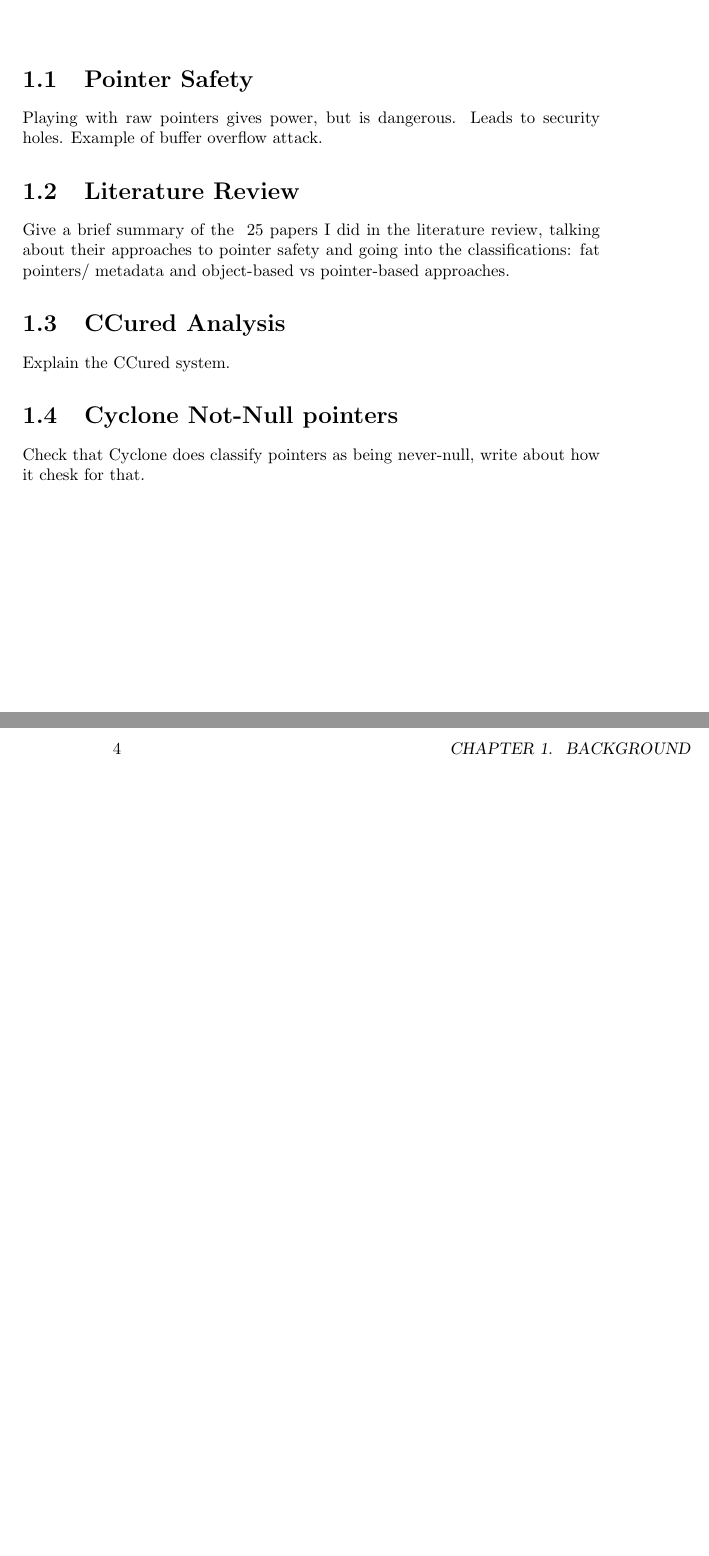
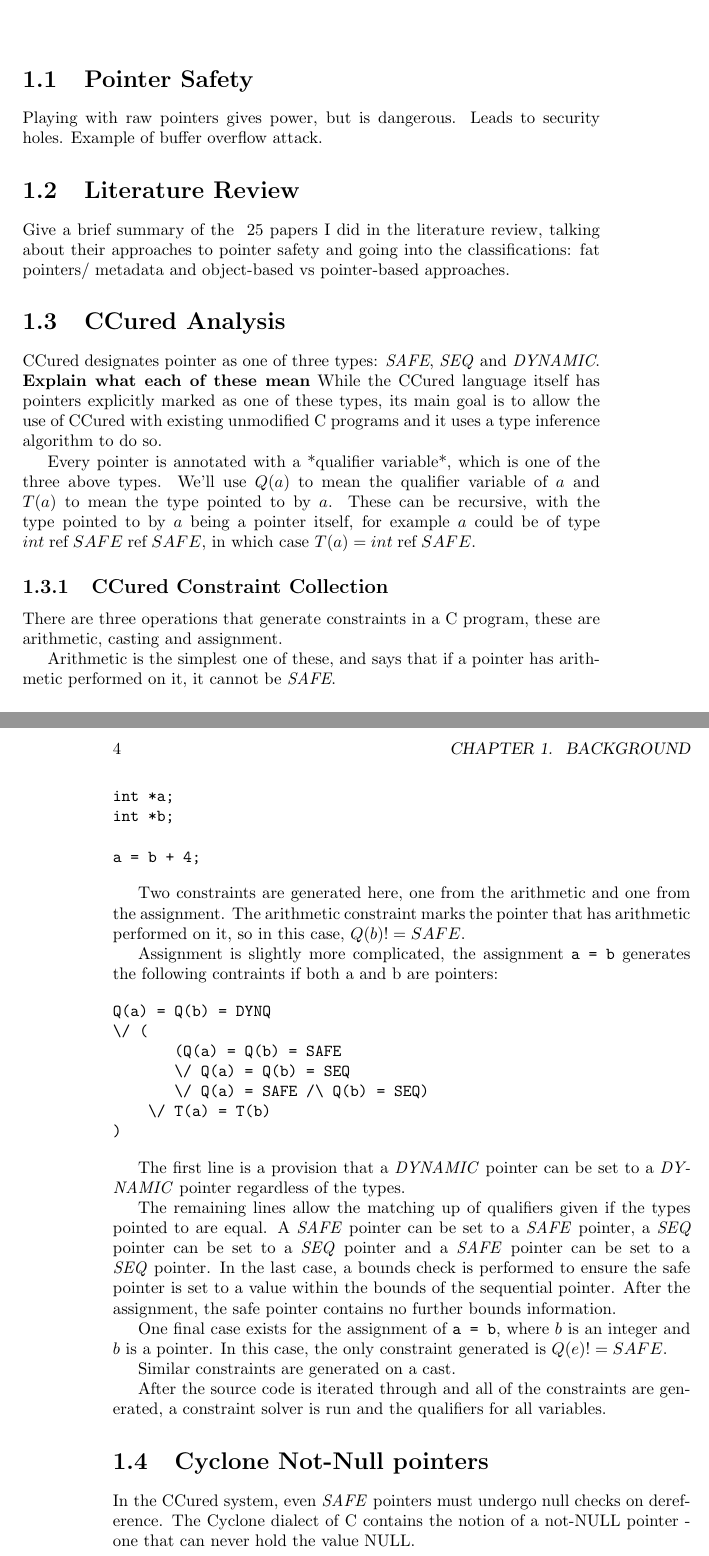
Before and after one commit to PEConn/BandageDissertation, a LaTeX thesis (Dissertation.tex, which reads Background/Background.tex): two parts of pages 3 and 4 of 13, joined at a grey line, cut so that both start at the same text, the shorter picture padded with empty space. Compiled offline with pdfLaTeX.

Commit message:
Added some text on the background

```diff
--- a/Background/Background.tex
+++ b/Background/Background.tex
@@ -10,8 +10,58 @@ Give a brief summary of the ~25 papers I did in the literature review, talking a
 
 \section{CCured Analysis}
 
-Explain the CCured system.
+CCured designates pointer as one of three types: \textit{SAFE}, \textit{SEQ} and \textit{DYNAMIC}.
+\textbf{Explain what each of these mean}
+While the CCured language itself has pointers explicitly marked as one of these types, its main goal is to allow the use of CCured with existing unmodified C programs and it uses a type inference algorithm to do so.
+
+Every pointer is annotated with a *qualifier variable*, which is one of the three above types.
+We'll use $Q(a)$ to mean the qualifier variable of $a$ and $T(a)$ to mean the type pointed to by $a$.
+These can be recursive, with the type pointed to by $a$ being a pointer itself, for example $a$ could be of type $int\; \mbox{ref}\; SAFE\; \mbox{ref}\; SAFE$, in which case $T(a) = int\;\mbox{ref}\;SAFE$.
+
+\subsection{CCured Constraint Collection}
+
+There are three operations that generate constraints in a C program, these are arithmetic, casting and assignment.
+
+Arithmetic is the simplest one of these, and says that if a pointer has arithmetic performed on it, it cannot be \textit{SAFE}.
+
+\begin{verbatim}
+int *a;
+int *b;
+
+a = b + 4;
+\end{verbatim}
+
+Two constraints are generated here, one from the arithmetic and one from the assignment.
+The arithmetic constraint marks the pointer that has arithmetic performed on it, so in this case, $Q(b) != SAFE$.
+
+Assignment is slightly more complicated, the assignment \verb|a = b| generates the following contraints if both a and b are pointers:
+
+\begin{verbatim}
+Q(a) = Q(b) = DYNQ
+\/ (
+       (Q(a) = Q(b) = SAFE
+       \/ Q(a) = Q(b) = SEQ
+       \/ Q(a) = SAFE /\ Q(b) = SEQ)
+    \/ T(a) = T(b)
+)
+\end{verbatim}
+
+The first line is a provision that a \textit{DYNAMIC} pointer can be set to a \textit{DYNAMIC} pointer regardless of the types.
+
+The remaining lines allow the matching up of qualifiers given if the types pointed to are equal.
+A \textit{SAFE} pointer can be set to a \textit{SAFE} pointer, a \textit{SEQ} pointer can be set to a \textit{SEQ} pointer and a \textit{SAFE} pointer can be set to a \textit{SEQ} pointer.
+In the last case, a bounds check is performed to ensure the safe pointer is set to a value within the bounds of the sequential pointer.
+After the assignment, the safe pointer contains no further bounds information.
+
+One final case exists for the assignment of \verb|a = b|, where $b$ is an integer and $b$ is a pointer.
+In this case, the only constraint generated is $Q(e) != SAFE$.
+
+Similar constraints are generated on a cast.
+
+After the source code is iterated through and all of the constraints are generated, a constraint solver is run and the qualifiers for all variables.
+
 
 \section{Cyclone Not-Null pointers}
 
-Check that Cyclone does classify pointers as being never-null, write about how it chesk for that.
+In the CCured system, even \textit{SAFE} pointers must undergo null checks on dereference.
+The Cyclone dialect of C contains the notion of a not-NULL pointer - one that can never hold the value NULL.
--- a/Dissertation.tex
+++ b/Dissertation.tex
@@ -4,6 +4,7 @@
 \author{Peter E Conn}
 
 \usepackage{tikz}
+\usepackage{amsmath}
 \usetikzlibrary{shapes, arrows}
 
 \begin{document}
```
Also changed, not shown: Dissertation.pdf.
